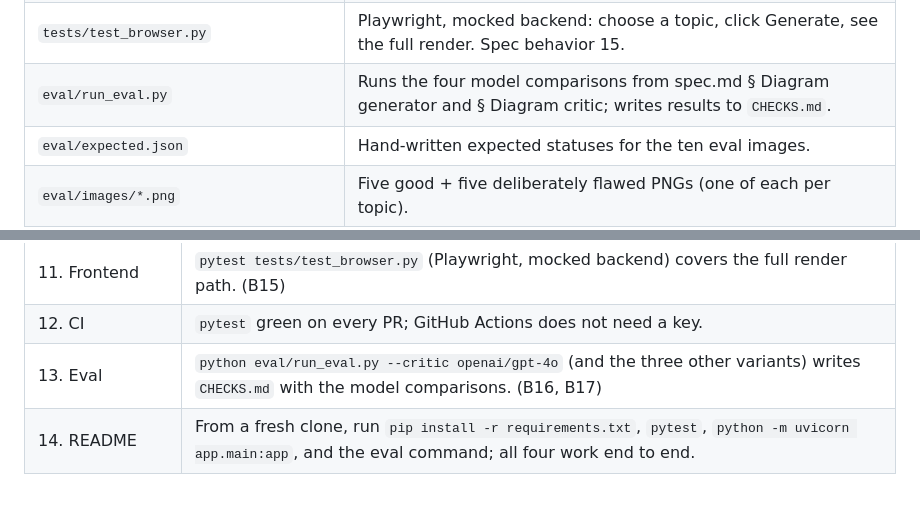
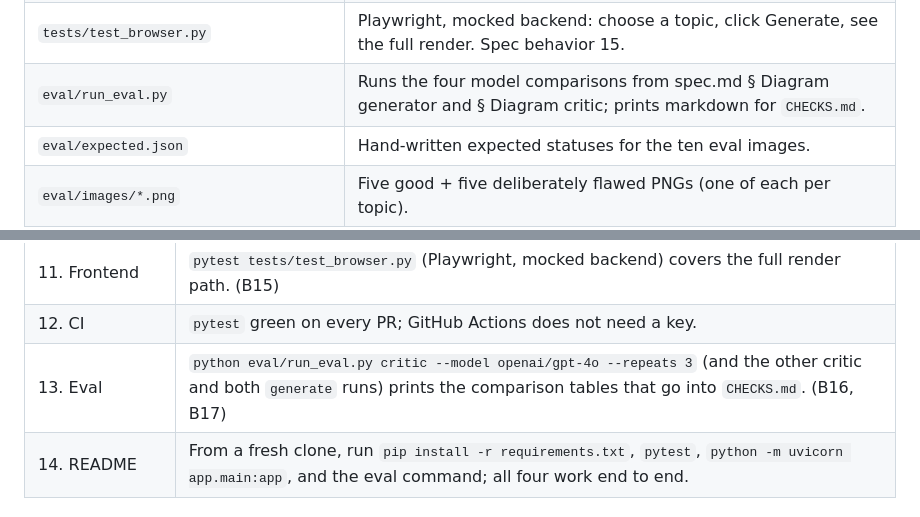
Before and after one commit to javieromolopez/TP1, a Markdown page: plan.md, 2 parts joined by grey strips. GitHub-like rendering.

```diff
--- a/plan.md
+++ b/plan.md
@@ -27,7 +27,7 @@
 | `tests/test_critic.py` | Mocked HTTP: asserts the request includes the image and checklist, but **not** the generation prompt. Spec behavior 5. |
 | `tests/test_api.py` | Mocked model calls: covers spec behaviors 1, 3, 6, 9, 10, 12, 13, 14. |
 | `tests/test_browser.py` | Playwright, mocked backend: choose a topic, click Generate, see the full render. Spec behavior 15. |
-| `eval/run_eval.py` | Runs the four model comparisons from spec.md § Diagram generator and § Diagram critic; writes results to `CHECKS.md`. |
+| `eval/run_eval.py` | Runs the four model comparisons from spec.md § Diagram generator and § Diagram critic; prints markdown for `CHECKS.md`. |
 | `eval/expected.json` | Hand-written expected statuses for the ten eval images. |
 | `eval/images/*.png` | Five good + five deliberately flawed PNGs (one of each per topic). |
 | `CHECKS.md` | Results table from `run_eval.py` (model comparisons, tokens, cost, latency). |
@@ -83,7 +83,7 @@ Step 2 is the highest-leverage proof in the plan — bad topic data silently bre
 | 10. API server | `pytest tests/test_api.py` covers B1, B3, B6, B9, B10, B12, B13, B14 with mocked model calls. |
 | 11. Frontend | `pytest tests/test_browser.py` (Playwright, mocked backend) covers the full render path. (B15) |
 | 12. CI | `pytest` green on every PR; GitHub Actions does not need a key. |
-| 13. Eval | `python eval/run_eval.py --critic openai/gpt-4o` (and the three other variants) writes `CHECKS.md` with the model comparisons. (B16, B17) |
+| 13. Eval | `python eval/run_eval.py critic --model openai/gpt-4o --repeats 3` (and the other critic and both `generate` runs) prints the comparison tables that go into `CHECKS.md`. (B16, B17) |
 | 14. README | From a fresh clone, run `pip install -r requirements.txt`, `pytest`, `python -m uvicorn app.main:app`, and the eval command; all four work end to end. |
 
 ### Step 2 proof
```
Also changed, not shown: CHECKS.md (+11 -4 lines), spec.md (+3 -3 lines).
